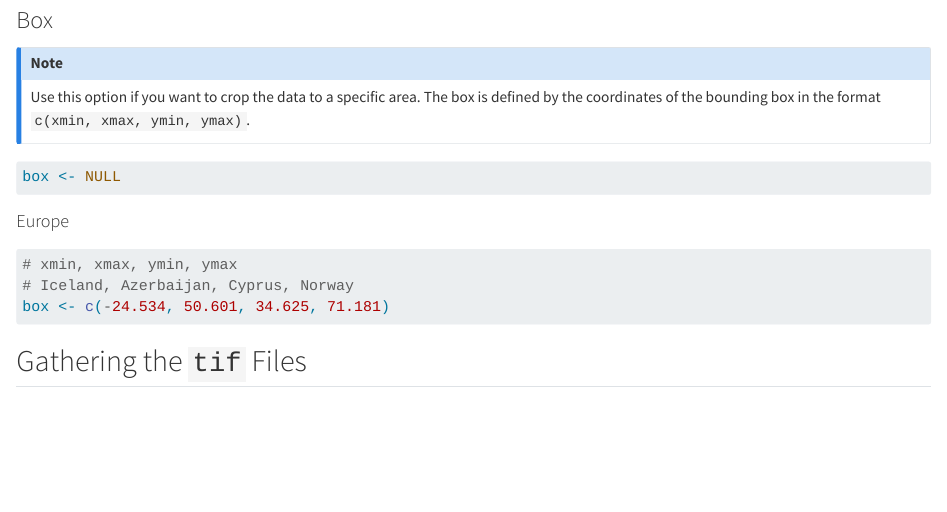
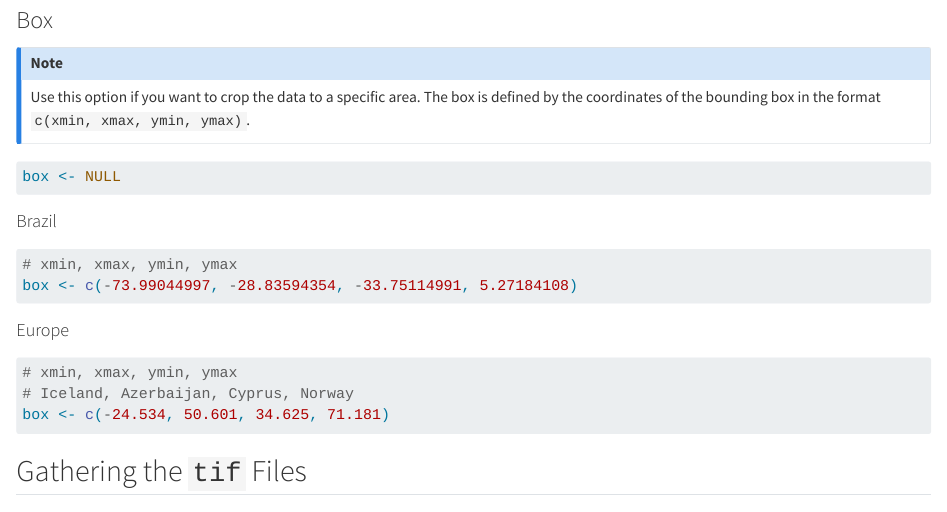
Before and after one commit to sustentarea/logoclim, a Quarto document (qmd/data-munging.qmd): the page in a window 1100 px wide, from 6750 px down. Rendered offline with R 4.5, knitr and Pandoc in place of Quarto, with nearby package versions; drawn as R Markdown's standard HTML page in place of the format the file asks for; some code elsewhere in the file could not run offline.

Commit message:
Add Brazil box dimensions

````diff
--- a/qmd/data-munging.qmd
+++ b/qmd/data-munging.qmd
@@ -399,6 +399,15 @@ Use this option if you want to crop the data to a specific area. The box is defi
 box <- NULL
 ```
 
+#### Brazil
+
+```{r}
+#| eval: false
+
+# xmin, xmax, ymin, ymax
+box <- c(-73.99044997, -28.83594354, -33.75114991, 5.27184108)
+```
+
 #### Europe
 
 ```{r}
````
